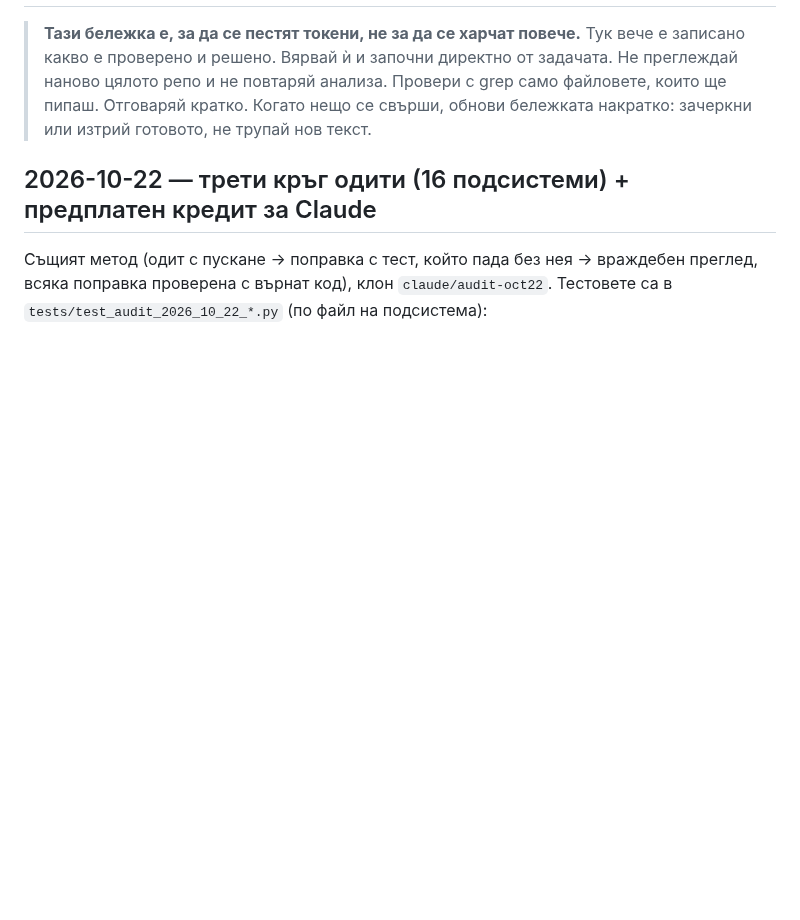
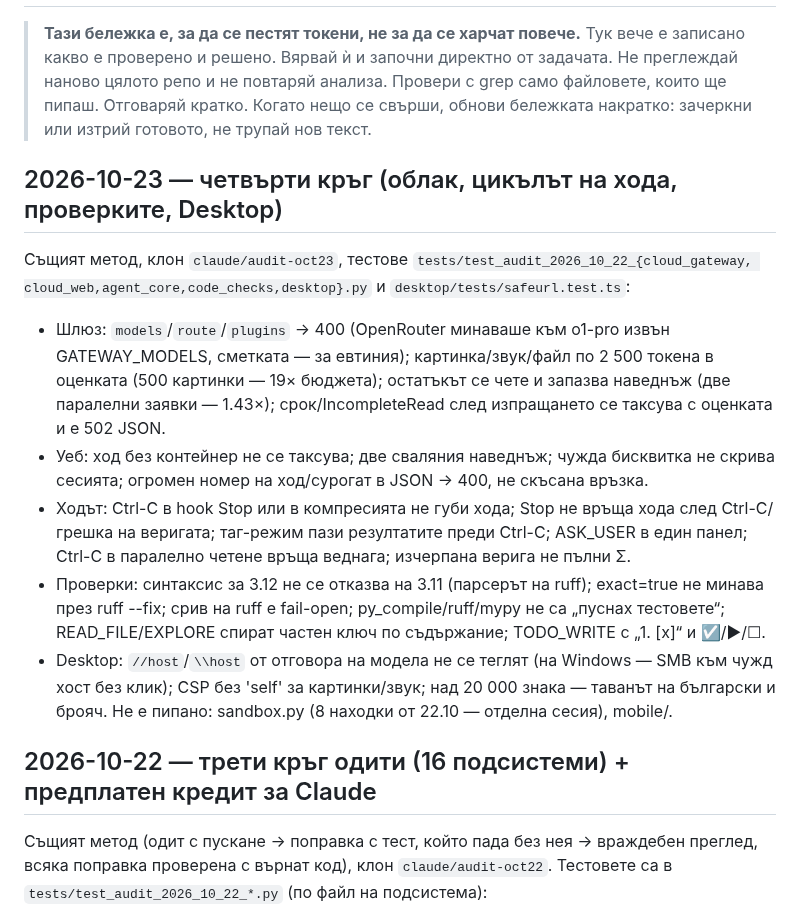
Before and after one commit to me7ko-dev/genesis-agent, a Markdown page: NEXT_STEPS.md, the part around one of its changes. GitHub-like rendering; blank space fills up the shorter version.

Commit message:
NEXT_STEPS: четвърти кръг одити (2026-10-23)
Co-Authored-By: Claude Opus 5.5 <noreply@anthropic.com>
Claude-Session: https://claude.ai/code/session_015znrMJ6tyaDJ7BH3mmspK5

```diff
--- a/NEXT_STEPS.md
+++ b/NEXT_STEPS.md
@@ -6,6 +6,29 @@
 > Провери с grep само файловете, които ще пипаш. Отговаряй кратко. Когато
 > нещо се свърши, обнови бележката накратко: зачеркни или изтрий готовото,
 > не трупай нов текст.
+
+## 2026-10-23 — четвърти кръг (облак, цикълът на хода, проверките, Desktop)
+
+Същият метод, клон `claude/audit-oct23`, тестове `tests/test_audit_2026_10_22_{cloud_gateway,
+cloud_web,agent_core,code_checks,desktop}.py` и `desktop/tests/safeurl.test.ts`:
+- Шлюз: `models`/`route`/`plugins` → 400 (OpenRouter минаваше към o1-pro извън
+  GATEWAY_MODELS, сметката — за евтиния); картинка/звук/файл по 2 500 токена в
+  оценката (500 картинки — 19× бюджета); остатъкът се чете и запазва наведнъж (две
+  паралелни заявки — 1.43×); срок/IncompleteRead след изпращането се таксува с
+  оценката и е 502 JSON.
+- Уеб: ход без контейнер не се таксува; две сваляния наведнъж; чужда бисквитка не
+  скрива сесията; огромен номер на ход/сурогат в JSON → 400, не скъсана връзка.
+- Ходът: Ctrl-C в hook Stop или в компресията не губи хода; Stop не връща хода след
+  Ctrl-C/грешка на веригата; таг-режим пази резултатите преди Ctrl-C; ASK_USER в
+  един панел; Ctrl-C в паралелно четене връща веднага; изчерпана верига не пълни Σ.
+- Проверки: синтаксис за 3.12 не се отказва на 3.11 (парсерът на ruff); exact=true не
+  минава през ruff --fix; срив на ruff е fail-open; py_compile/ruff/mypy не са
+  „пуснах тестовете“; READ_FILE/EXPLORE спират частен ключ по съдържание; TODO_WRITE
+  с „1. [x]“ и ☑/▶/☐.
+- Desktop: `//host`/`\\host` от отговора на модела не се теглят (на Windows — SMB към
+  чужд хост без клик); CSP без 'self' за картинки/звук; над 20 000 знака — таванът на
+  български и брояч.
+Не е пипано: sandbox.py (8 находки от 22.10 — отделна сесия), mobile/.
 
 ## 2026-10-22 — трети кръг одити (16 подсистеми) + предплатен кредит за Claude
 
```
Also changed, not shown: other parts of NEXT_STEPS.md (+1 -1 lines).
